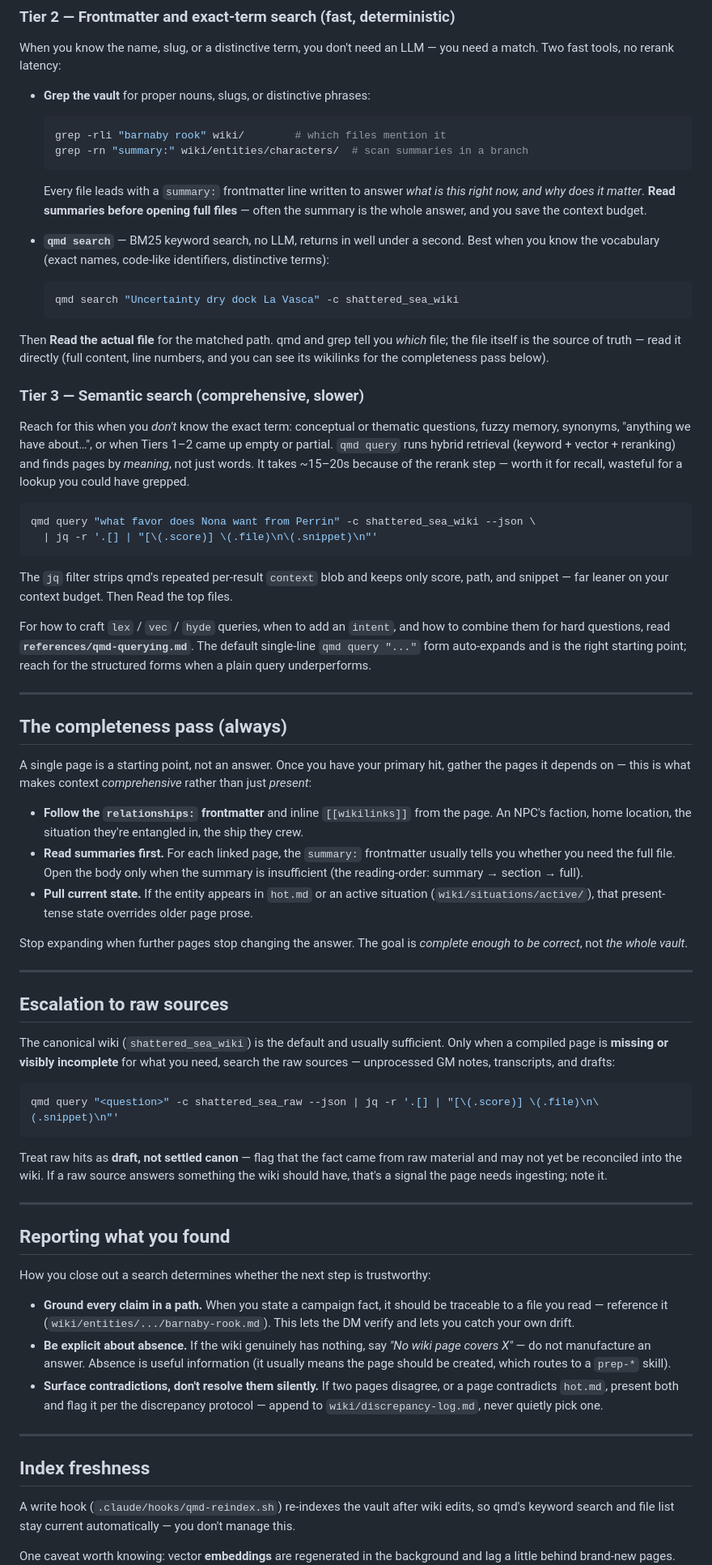
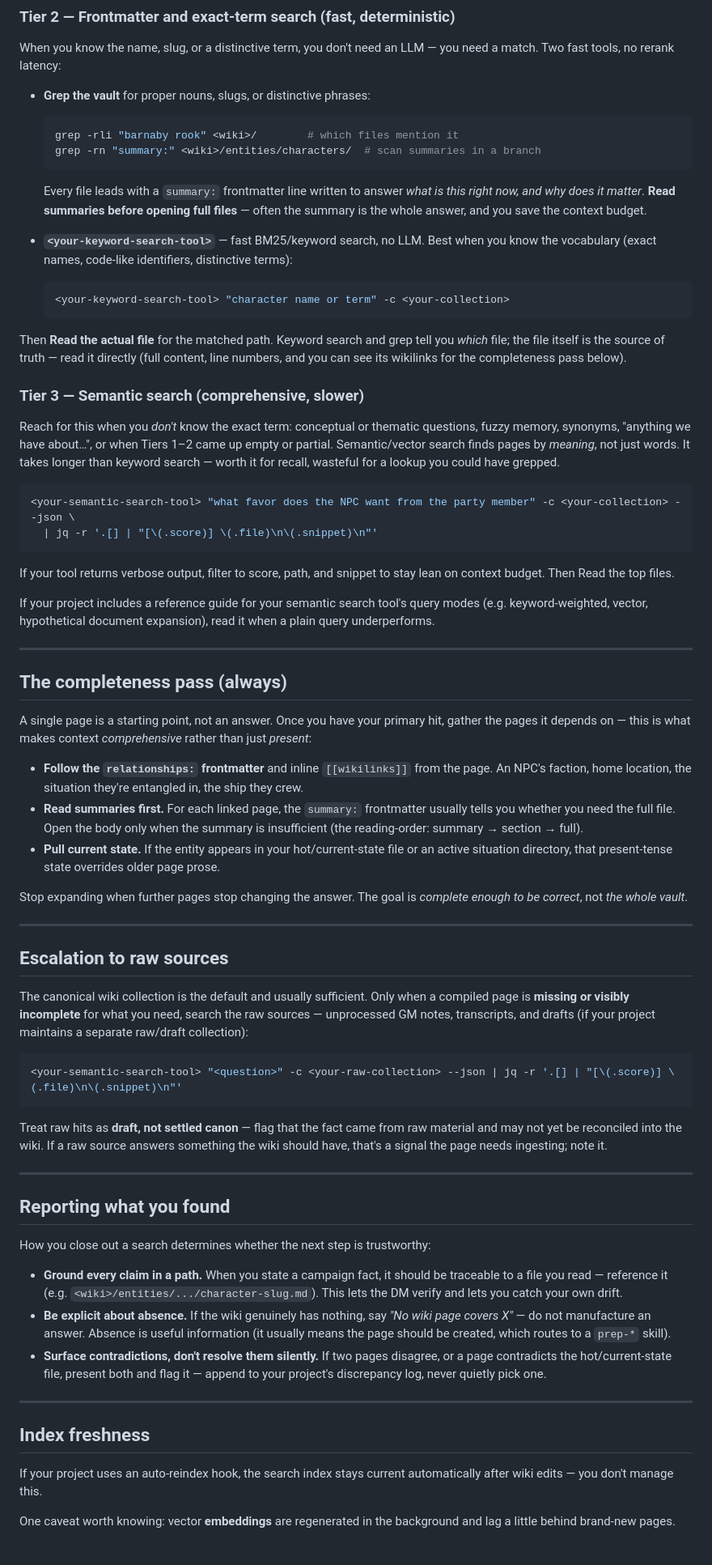
Before and after one commit to Thedougler/agent-skills, a Markdown page: ttrpg-wiki-query/SKILL.md, the part around one of its changes. Shown at 81% size. Drawn GitHub-style; blank space fills up the shorter version.

````diff
--- a/ttrpg-wiki-query/SKILL.md
+++ b/ttrpg-wiki-query/SKILL.md
@@ -65,20 +65,20 @@ match. Two fast tools, no rerank latency:
 
 - **Grep the vault** for proper nouns, slugs, or distinctive phrases:
   ```bash
-  grep -rli "barnaby rook" wiki/        # which files mention it
-  grep -rn "summary:" wiki/entities/characters/  # scan summaries in a branch
+  grep -rli "barnaby rook" <wiki>/        # which files mention it
+  grep -rn "summary:" <wiki>/entities/characters/  # scan summaries in a branch
   ```
   Every file leads with a `summary:` frontmatter line written to answer *what is this
   right now, and why does it matter*. **Read summaries before opening full files** —
   often the summary is the whole answer, and you save the context budget.
 
-- **`qmd search`** — BM25 keyword search, no LLM, returns in well under a second. Best
+- **`<your-keyword-search-tool>`** — fast BM25/keyword search, no LLM. Best
   when you know the vocabulary (exact names, code-like identifiers, distinctive terms):
   ```bash
-  qmd search "Uncertainty dry dock La Vasca" -c shattered_sea_wiki
+  <your-keyword-search-tool> "character name or term" -c <your-collection>
   ```
 
-Then **Read the actual file** for the matched path. qmd and grep tell you *which* file;
+Then **Read the actual file** for the matched path. Keyword search and grep tell you *which* file;
 the file itself is the source of truth — read it directly (full content, line numbers,
 and you can see its wikilinks for the completeness pass below).
 
@@ -86,22 +86,20 @@ and you can see its wikilinks for the completeness pass below).
 
 Reach for this when you *don't* know the exact term: conceptual or thematic questions,
 fuzzy memory, synonyms, "anything we have about…", or when Tiers 1–2 came up empty or
-partial. `qmd query` runs hybrid retrieval (keyword + vector + reranking) and finds pages
-by *meaning*, not just words. It takes ~15–20s because of the rerank step — worth it for
-recall, wasteful for a lookup you could have grepped.
+partial. Semantic/vector search finds pages by *meaning*, not just words. It takes longer
+than keyword search — worth it for recall, wasteful for a lookup you could have grepped.
 
 ```bash
-qmd query "what favor does Nona want from Perrin" -c shattered_sea_wiki --json \
+<your-semantic-search-tool> "what favor does the NPC want from the party member" -c <your-collection> --json \
   | jq -r '.[] | "[\(.score)] \(.file)\n\(.snippet)\n"'
 ```
 
-The `jq` filter strips qmd's repeated per-result `context` blob and keeps only score,
-path, and snippet — far leaner on your context budget. Then Read the top files.
+If your tool returns verbose output, filter to score, path, and snippet to stay lean on context budget.
+Then Read the top files.
 
-For how to craft `lex` / `vec` / `hyde` queries, when to add an `intent`, and how to
-combine them for hard questions, read **`references/qmd-querying.md`**. The default
-single-line `qmd query "..."` form auto-expands and is the right starting point; reach
-for the structured forms when a plain query underperforms.
+If your project includes a reference guide for your semantic search tool's query modes
+(e.g. keyword-weighted, vector, hypothetical document expansion), read it when a plain
+query underperforms.
 
 ---
 
@@ -116,8 +114,7 @@ the pages it depends on — this is what makes context *comprehensive* rather th
 - **Read summaries first.** For each linked page, the `summary:` frontmatter usually tells
   you whether you need the full file. Open the body only when the summary is insufficient
   (the reading-order: summary → section → full).
-- **Pull current state.** If the entity appears in `hot.md` or an active situation
-  (`wiki/situations/active/`), that present-tense state overrides older page prose.
+- **Pull current state.** If the entity appears in your hot/current-state file or an active situation directory, that present-tense state overrides older page prose.
 
 Stop expanding when further pages stop changing the answer. The goal is *complete enough
 to be correct*, not *the whole vault*.
@@ -126,12 +123,13 @@ to be correct*, not *the whole vault*.
 
 ## Escalation to raw sources
 
-The canonical wiki (`shattered_sea_wiki`) is the default and usually sufficient. Only when
+The canonical wiki collection is the default and usually sufficient. Only when
 a compiled page is **missing or visibly incomplete** for what you need, search the raw
-sources — unprocessed GM notes, transcripts, and drafts:
+sources — unprocessed GM notes, transcripts, and drafts (if your project maintains a
+separate raw/draft collection):
 
 ```bash
-qmd query "<question>" -c shattered_sea_raw --json | jq -r '.[] | "[\(.score)] \(.file)\n\(.snippet)\n"'
+<your-semantic-search-tool> "<question>" -c <your-raw-collection> --json | jq -r '.[] | "[\(.score)] \(.file)\n\(.snippet)\n"'
 ```
 
 Treat raw hits as **draft, not settled canon** — flag that the fact came from raw material
@@ -145,20 +143,20 @@ should have, that's a signal the page needs ingesting; note it.
 How you close out a search determines whether the next step is trustworthy:
 
 - **Ground every claim in a path.** When you state a campaign fact, it should be traceable
-  to a file you read — reference it (`wiki/entities/.../barnaby-rook.md`). This lets the DM
+  to a file you read — reference it (e.g. `<wiki>/entities/.../character-slug.md`). This lets the DM
   verify and lets you catch your own drift.
 - **Be explicit about absence.** If the wiki genuinely has nothing, say
   *"No wiki page covers X"* — do not manufacture an answer. Absence is useful information
   (it usually means the page should be created, which routes to a `prep-*` skill).
 - **Surface contradictions, don't resolve them silently.** If two pages disagree, or a page
-  contradicts `hot.md`, present both and flag it per the discrepancy protocol — append to `wiki/discrepancy-log.md`, never quietly pick one.
+  contradicts the hot/current-state file, present both and flag it — append to your project's discrepancy log, never quietly pick one.
 
 ---
 
 ## Index freshness
 
-A write hook (`.claude/hooks/qmd-reindex.sh`) re-indexes the vault after wiki edits, so
-qmd's keyword search and file list stay current automatically — you don't manage this.
+If your project uses an auto-reindex hook, the search index stays current automatically
+after wiki edits — you don't manage this.
 
 One caveat worth knowing: vector **embeddings** are regenerated in the background and lag a
 little behind brand-new pages. So a page created moments ago in *this* session may not yet
````
Also changed, not shown: other parts of ttrpg-wiki-query/SKILL.md (+16 -16 lines), README.md (+1 -1 lines).
